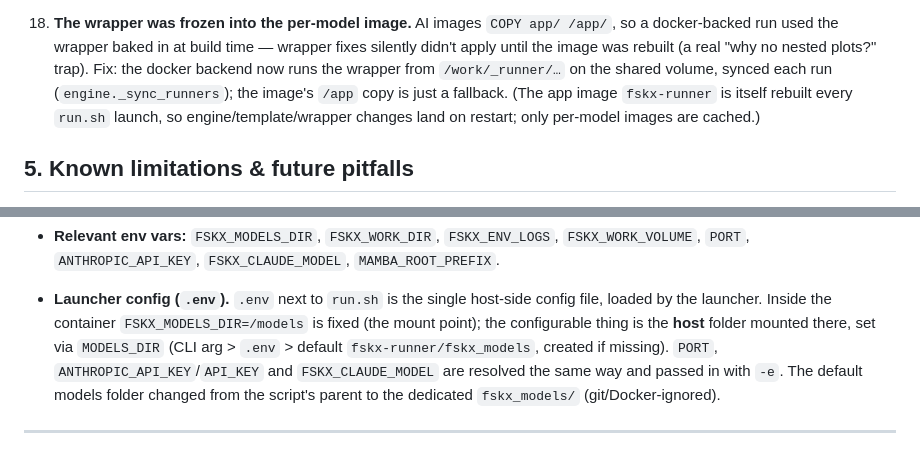
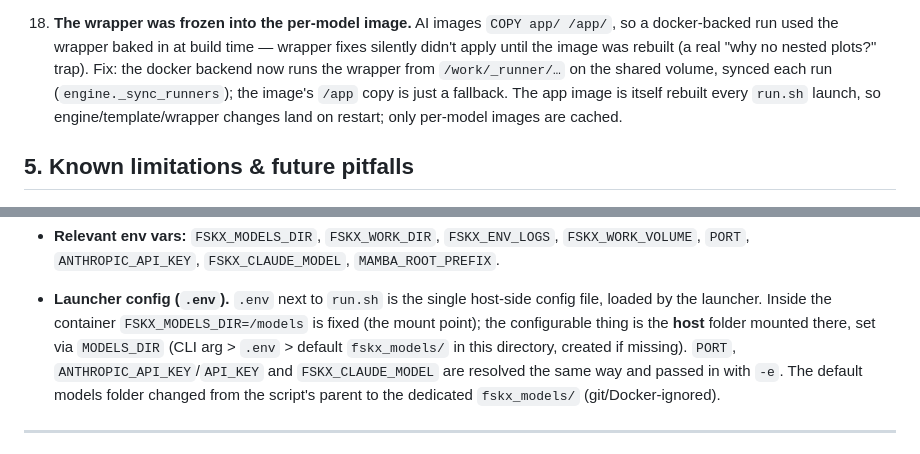
Before and after one commit to MSG4BFR/FSKX_Execution_Tool, a Markdown page: DEVELOPER.md, 2 parts joined by grey strips. GitHub-like rendering.

```diff
--- a/DEVELOPER.md
+++ b/DEVELOPER.md
@@ -284,9 +284,9 @@ These are real issues from building the tool. Keep them in mind before "simplify
     docker-backed run used the wrapper baked in at build time — wrapper fixes silently
     didn't apply until the image was rebuilt (a real "why no nested plots?" trap). Fix: the
     docker backend now runs the wrapper from `/work/_runner/…` on the shared volume, synced
-    each run (`engine._sync_runners`); the image's `/app` copy is just a fallback. (The app
-    image `fskx-runner` is itself rebuilt every `run.sh` launch, so engine/template/wrapper
-    changes land on restart; only per-model images are cached.)
+    each run (`engine._sync_runners`); the image's `/app` copy is just a fallback. The app
+    image is itself rebuilt every `run.sh` launch, so engine/template/wrapper
+    changes land on restart; only per-model images are cached.
 
 ## 5. Known limitations & future pitfalls
 
@@ -373,7 +373,7 @@ These are real issues from building the tool. Keep them in mind before "simplify
 - **Launcher config (`.env`).** `.env` next to `run.sh` is the single host-side config file,
   loaded by the launcher. Inside the container `FSKX_MODELS_DIR=/models` is fixed (the mount
   point); the configurable thing is the **host** folder mounted there, set via `MODELS_DIR`
-  (CLI arg > `.env` > default `fskx-runner/fskx_models`, created if missing). `PORT`,
+  (CLI arg > `.env` > default `fskx_models/` in this directory, created if missing). `PORT`,
   `ANTHROPIC_API_KEY`/`API_KEY` and `FSKX_CLAUDE_MODEL` are resolved the same way and passed
   in with `-e`. The default models folder changed from the script's parent to the dedicated
   `fskx_models/` (git/Docker-ignored).
```
Also changed, not shown: README.md (+3 -4 lines).
